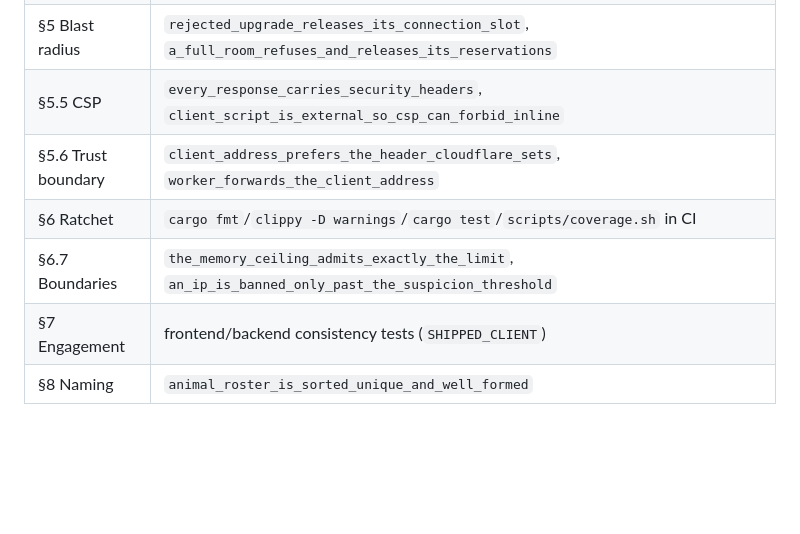
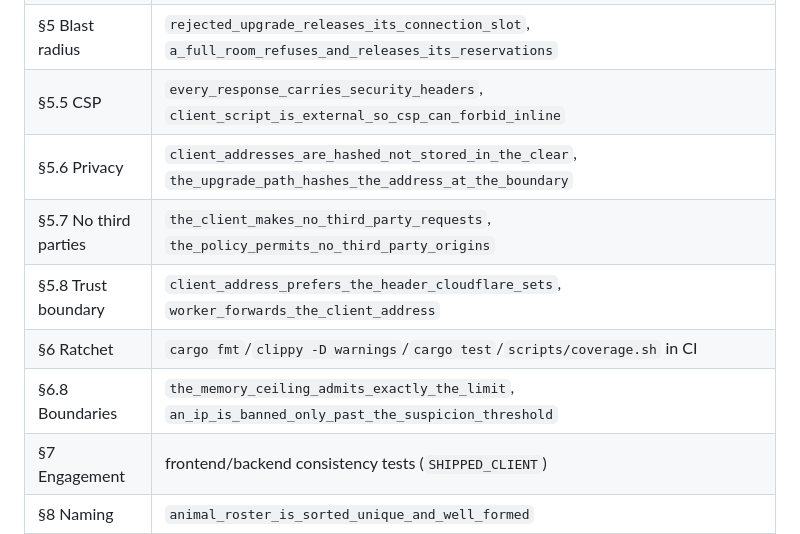
Before and after one commit to cameronaaron/thehellisthis, a Markdown page: ENGINEERING-STANDARDS.md, the part around one of its changes. Rendered like a GitHub page; blank space fills up the shorter version.

```diff
--- a/ENGINEERING-STANDARDS.md
+++ b/ENGINEERING-STANDARDS.md
@@ -39,9 +39,11 @@ concrete, executable version of "obsessive engineering quality." Concretely:
 | §4 Protocol | `first_frame_is_welcome_with_this_users_identity`, `client_takes_identity_from_welcome_frame_not_cookies` |
 | §5 Blast radius | `rejected_upgrade_releases_its_connection_slot`, `a_full_room_refuses_and_releases_its_reservations` |
 | §5.5 CSP | `every_response_carries_security_headers`, `client_script_is_external_so_csp_can_forbid_inline` |
-| §5.6 Trust boundary | `client_address_prefers_the_header_cloudflare_sets`, `worker_forwards_the_client_address` |
+| §5.6 Privacy | `client_addresses_are_hashed_not_stored_in_the_clear`, `the_upgrade_path_hashes_the_address_at_the_boundary` |
+| §5.7 No third parties | `the_client_makes_no_third_party_requests`, `the_policy_permits_no_third_party_origins` |
+| §5.8 Trust boundary | `client_address_prefers_the_header_cloudflare_sets`, `worker_forwards_the_client_address` |
 | §6 Ratchet | `cargo fmt`/`clippy -D warnings`/`cargo test`/`scripts/coverage.sh` in CI |
-| §6.7 Boundaries | `the_memory_ceiling_admits_exactly_the_limit`, `an_ip_is_banned_only_past_the_suspicion_threshold` |
+| §6.8 Boundaries | `the_memory_ceiling_admits_exactly_the_limit`, `an_ip_is_banned_only_past_the_suspicion_threshold` |
 | §7 Engagement | frontend/backend consistency tests (`SHIPPED_CLIENT`) |
 | §8 Naming | `animal_roster_is_sorted_unique_and_well_formed` |
 | §9 Shipped artifact | `router_mounts_every_public_route`, `page_references_the_versioned_script_url` |
```
Also changed, not shown: other parts of ENGINEERING-STANDARDS.md (+54 -3 lines), CLAUDE.md (+21 -4 lines), README.md (+2 -2 lines).
